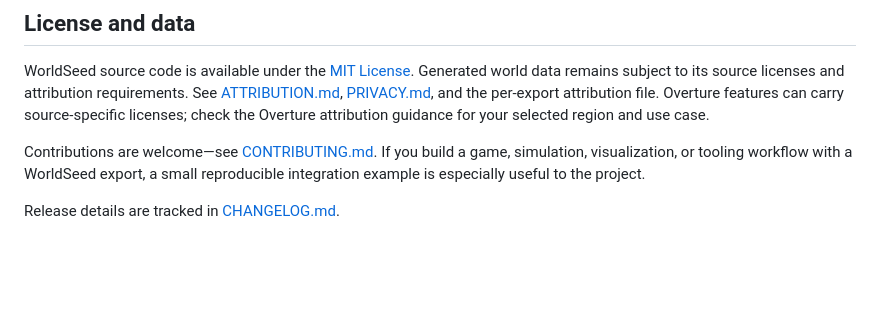
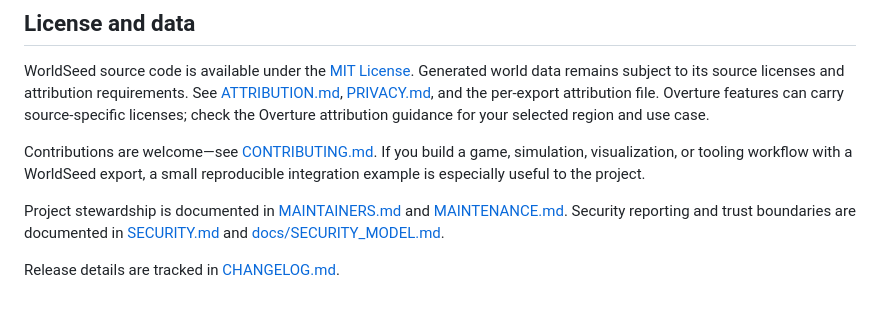
Before and after one commit to yz4git/next-gen, a Markdown page: README.md, the part around the change. GitHub-like rendering; blank space fills up the shorter version.

Commit message:
docs: surface maintenance and security policies

```diff
--- a/README.md
+++ b/README.md
@@ -177,4 +177,6 @@ WorldSeed source code is available under the [MIT License](LICENSE). Generated w
 
 Contributions are welcome—see [CONTRIBUTING.md](CONTRIBUTING.md). If you build a game, simulation, visualization, or tooling workflow with a WorldSeed export, a small reproducible integration example is especially useful to the project.
 
+Project stewardship is documented in [MAINTAINERS.md](MAINTAINERS.md) and [MAINTENANCE.md](MAINTENANCE.md). Security reporting and trust boundaries are documented in [SECURITY.md](SECURITY.md) and [docs/SECURITY_MODEL.md](docs/SECURITY_MODEL.md).
+
 Release details are tracked in [CHANGELOG.md](CHANGELOG.md).
```
